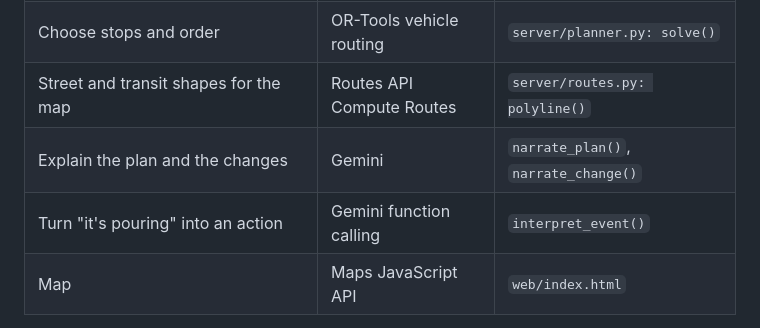
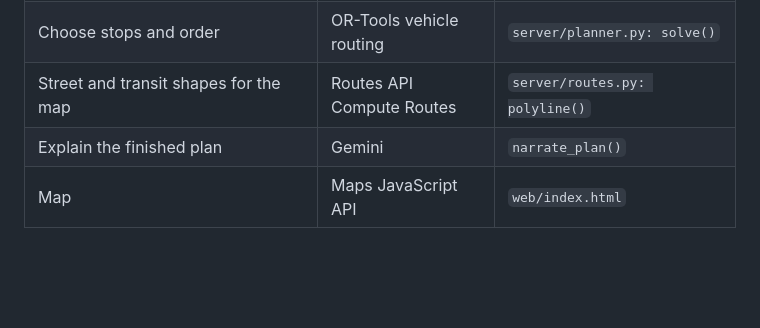
Before and after one commit to s4nsec/shellhacks-flashplanner, a Markdown page: README.md, the part around one of its changes. Rendered like a GitHub page; blank space fills up the shorter version.

```diff
--- a/README.md
+++ b/README.md
@@ -22,8 +29,7 @@ Built for ShellHacks: the Waymo Mobility Challenge and Best Use of Gemini API.
 | Travel time between every pair of places | Routes API Compute Route Matrix | `server/routes.py: matrix()` |
 | Choose stops and order | OR-Tools vehicle routing | `server/planner.py: solve()` |
 | Street and transit shapes for the map | Routes API Compute Routes | `server/routes.py: polyline()` |
-| Explain the plan and the changes | Gemini | `narrate_plan()`, `narrate_change()` |
-| Turn "it's pouring" into an action | Gemini function calling | `interpret_event()` |
+| Explain the finished plan | Gemini | `narrate_plan()` |
 | Map | Maps JavaScript API | `web/index.html` |
 
 Trips can span up to seven consecutive days. FlashPlanner avoids repeating places,
```
Also changed, not shown: other parts of README.md (+19 -24 lines).
